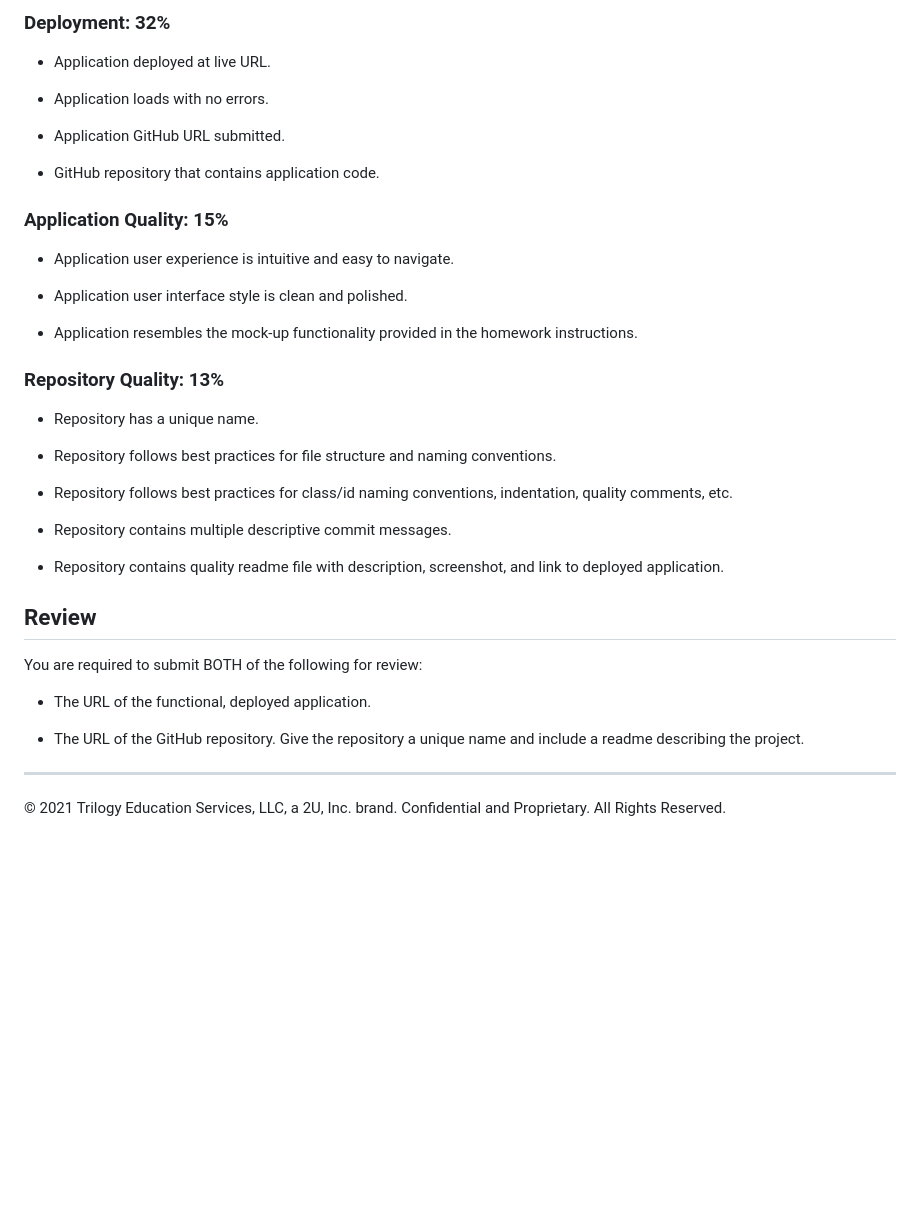
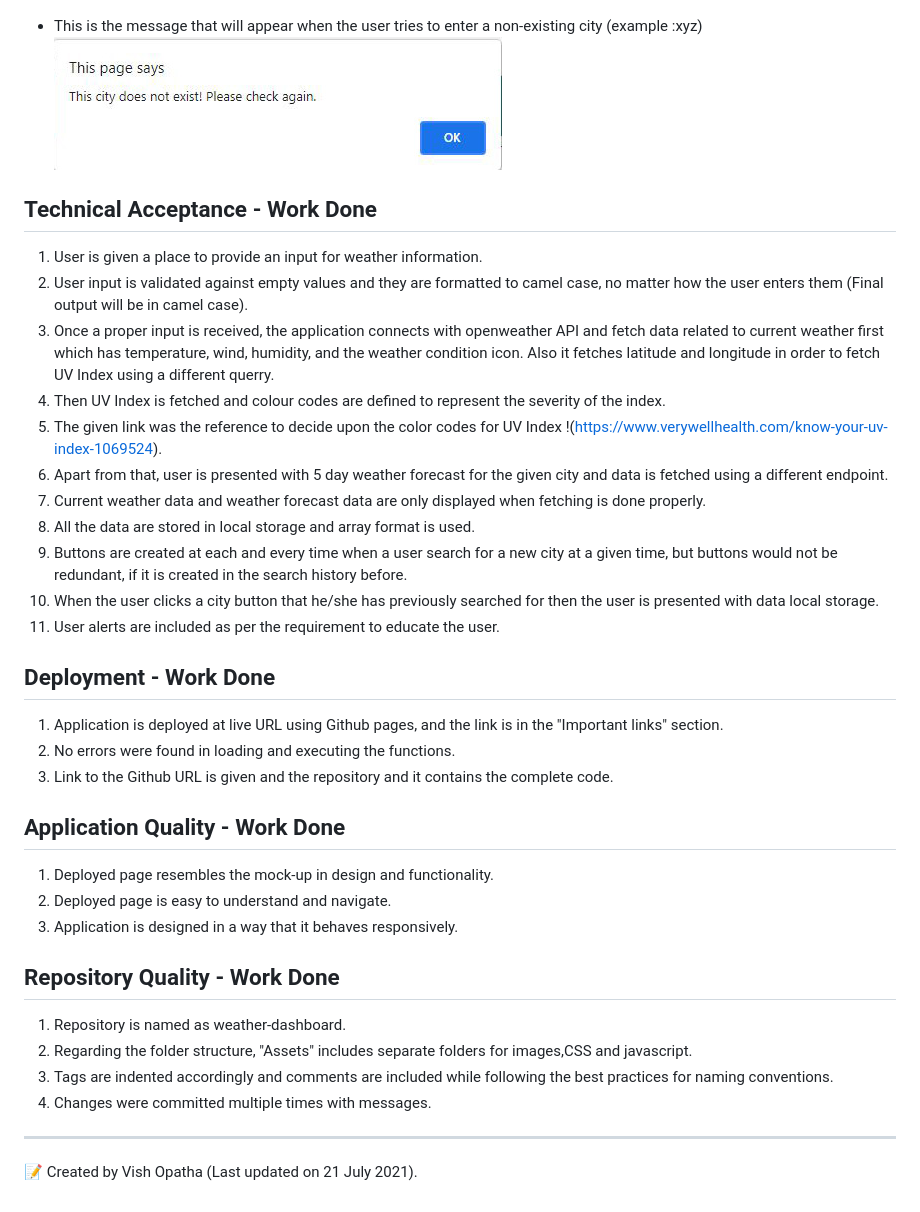
Before and after one commit to vish-opatha/weather-dashboard, a Markdown page: README.md, the part around one of its changes. GitHub-like rendering; pictures changed too: assets/images/nonexisting-city.jpeg (added); blank space fills up the shorter version.

```diff
--- a/README.md
+++ b/README.md
@@ -76,40 +17,30 @@ This homework is graded based on the following criteria:
-### Deployment: 32%
-
-* Application deployed at live URL.
-
-* Application loads with no errors.
-
-* Application GitHub URL submitted.
-
-* GitHub repository that contains application code.
-
-### Application Quality: 15%
-
-* Application user experience is intuitive and easy to navigate.
-
-* Application user interface style is clean and polished.
-
-* Application resembles the mock-up functionality provided in the homework instructions.
-
-### Repository Quality: 13%
-
-* Repository has a unique name.
-
-* Repository follows best practices for file structure and naming conventions.
-
-* Repository follows best practices for class/id naming conventions, indentation, quality comments, etc.
-
-* Repository contains multiple descriptive commit messages.
-
-* Repository contains quality readme file with description, screenshot, and link to deployed application.
-
-## Review
-
-You are required to submit BOTH of the following for review:
-
-* The URL of the functional, deployed application.
-
-* The URL of the GitHub repository. Give the repository a unique name and include a readme describing the project.
+* This is the message that will appear when the user tries to enter a non-existing city (example :xyz)
+![Enter non-existing city](./assets/images/nonexisting-city.jpeg)
+## Technical Acceptance - Work Done
+1. User is given a place to provide an input for weather information.
+2. User input is validated against empty values and they are formatted to camel case, no matter how the user enters them (Final output will be in camel case).
+3. Once a proper input is received, the application connects with openweather API and fetch data related to current weather first which has temperature, wind, humidity, and the weather condition icon. Also it fetches latitude and longitude in order to fetch UV Index using a different querry.
+4. Then UV Index is fetched and colour codes are defined to represent the severity of the index.
+5. The given link was the reference to decide upon the color codes for UV Index !(https://www.verywellhealth.com/know-your-uv-index-1069524).
+6. Apart from that, user is presented with 5 day weather forecast for the given city and data is fetched using a different endpoint.
+7. Current weather data and weather forecast data are only displayed when fetching is done properly.
+8. All the data are stored in local storage and array format is used.
+9. Buttons are created at each and every time when a user search for a new city at a given time, but buttons would not be redundant, if it is created in the search history before.
+10. When the user clicks a city button that he/she has previously searched for then the user is presented with data local storage.
+11. User alerts are included as per the requirement to educate the user.
+## Deployment - Work Done
+1. Application is deployed at live URL using Github pages, and the link is in the "Important links" section.
+2. No errors were found in loading and executing the functions.
+3. Link to the Github URL is given and the repository and it contains the complete code.
+## Application Quality - Work Done
+1. Deployed page resembles the mock-up in design and functionality.
+2. Deployed page is easy to understand and navigate.
+3. Application is designed in a way that it behaves responsively.
+## Repository Quality - Work Done
+1. Repository is named as weather-dashboard.
+2. Regarding the folder structure, "Assets" includes separate folders for images,CSS and javascript.
+4. Tags are indented accordingly and comments are included while following the best practices for naming conventions.
+5. Changes were committed multiple times with messages.
 
 - - -
-© 2021 Trilogy Education Services, LLC, a 2U, Inc. brand. Confidential and Proprietary. All Rights Reserved.
+📝 Created by Vish Opatha (Last updated on 21 July 2021).
```
Also changed, not shown: other parts of README.md (+4 -63 lines), assets/images/06-server-side-apis-homework-demo.png (deleted), assets/images/empty-city-validate.jpeg (added), assets/images/index-page.png (added), 1 other file.
